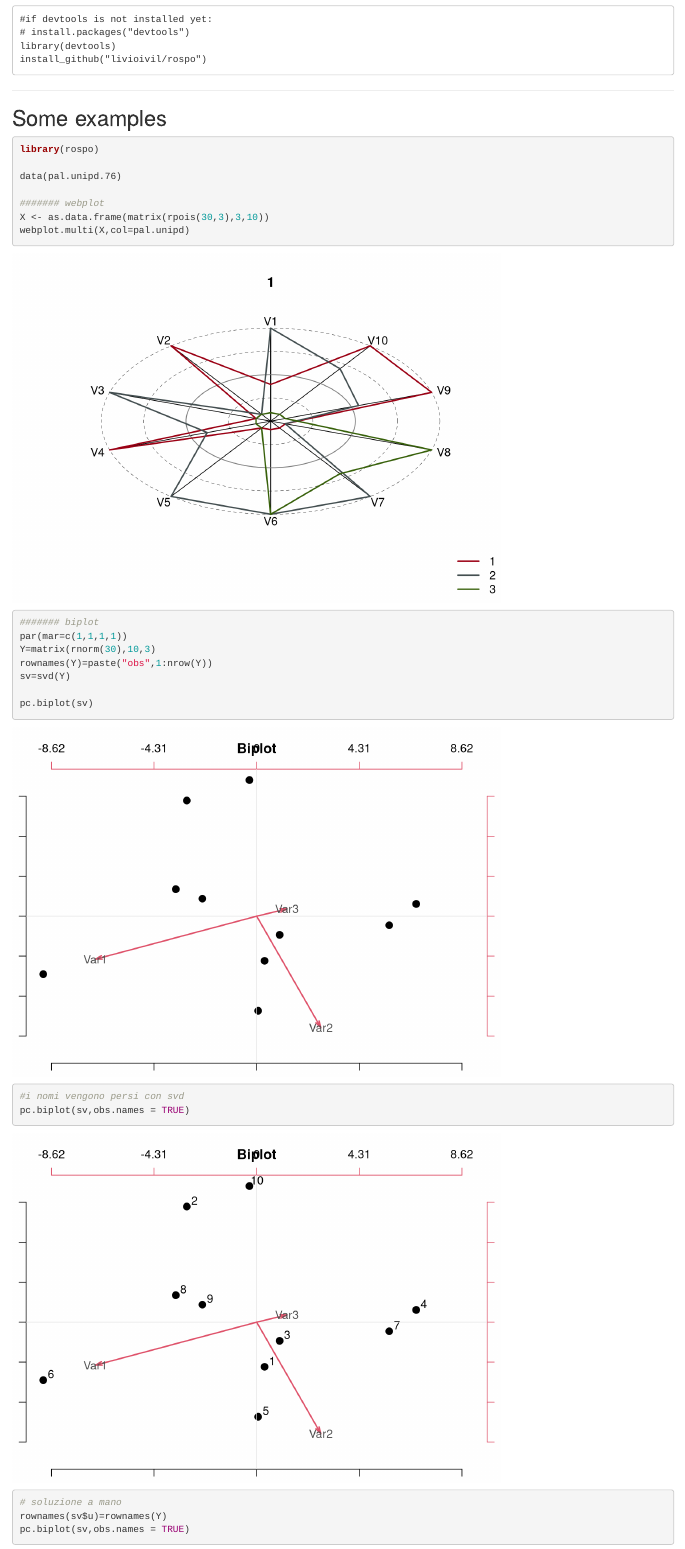
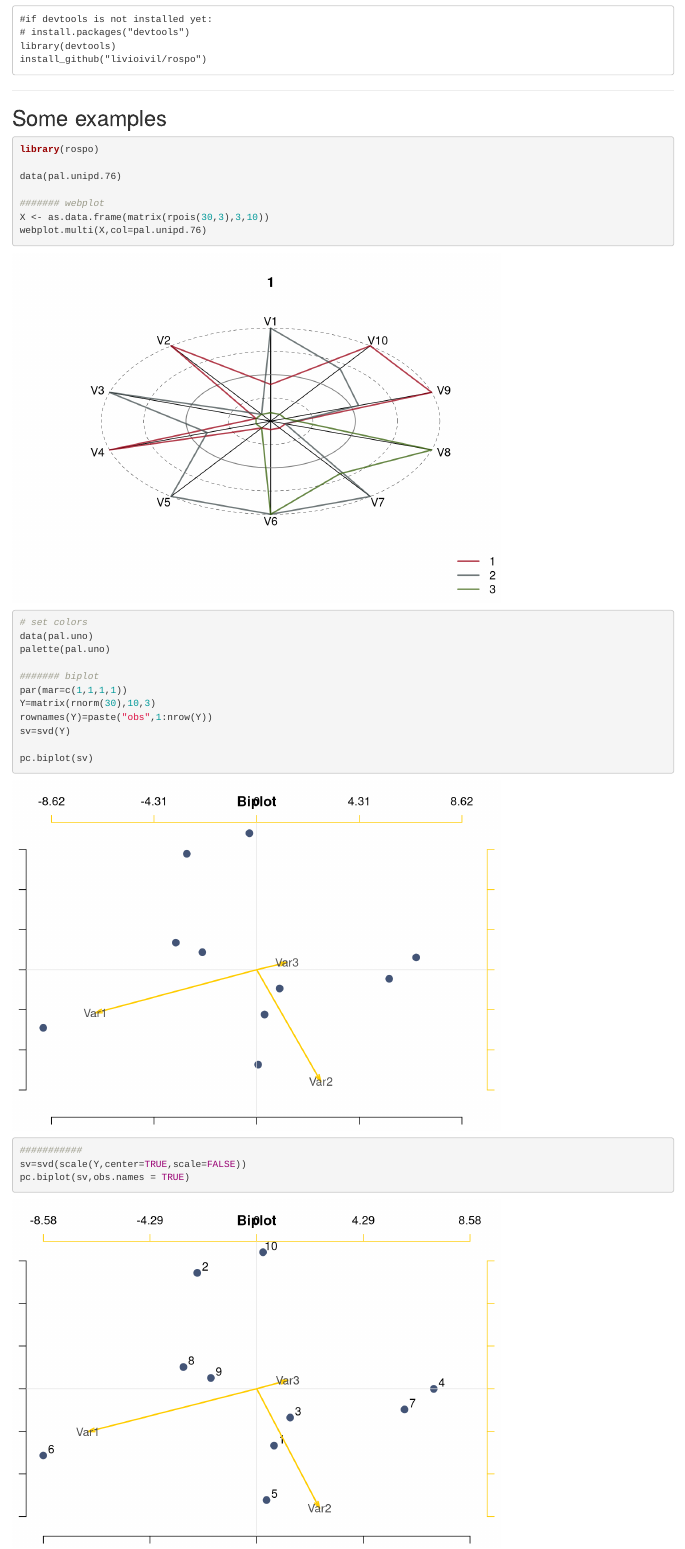
Before and after one commit to livioivil/rospo, an R Markdown document (README.Rmd): the page in a window 1100 px wide, from 160 px down. Rendered offline with R 4.5, knitr and Pandoc, with nearby package versions; code that draws random numbers runs with fixed seeds of ours.

Commit message:
readme.Rmd

```diff
--- a/README.Rmd
+++ b/README.Rmd
@@ -24,7 +24,12 @@
 
 ####### webplot
 X <- as.data.frame(matrix(rpois(30,3),3,10))
-webplot.multi(X,col=pal.unipd)
+webplot.multi(X,col=pal.unipd.76)
+
+
+# set colors
+data(pal.uno)
+palette(pal.uno)
 
 ####### biplot
 par(mar=c(1,1,1,1))
@@ -34,8 +39,3 @@
 
 pc.biplot(sv)
 
-#i nomi vengono persi con svd
-pc.biplot(sv,obs.names = TRUE)
-# soluzione a mano
-rownames(sv$u)=rownames(Y)
-pc.biplot(sv,obs.names = TRUE)
```
Also changed, not shown: README_files/figure-html/unnamed-chunk-1-1.png (deleted), README_files/figure-html/unnamed-chunk-1-2.png (deleted), README_files/figure-html/unnamed-chunk-1-3.png (deleted), README_files/figure-html/unnamed-chunk-1-4.png (deleted), README_files/figure-html/unnamed-chunk-1-5.png (deleted), README_files/figure-html/unnamed-chunk-1-6.png (deleted), README_files/figure-html/unnamed-chunk-1-7.png (deleted), README_files/figure-html/unnamed-chunk-1-8.png (deleted), README.Rmd (12 more changed lines), 1 other file.
